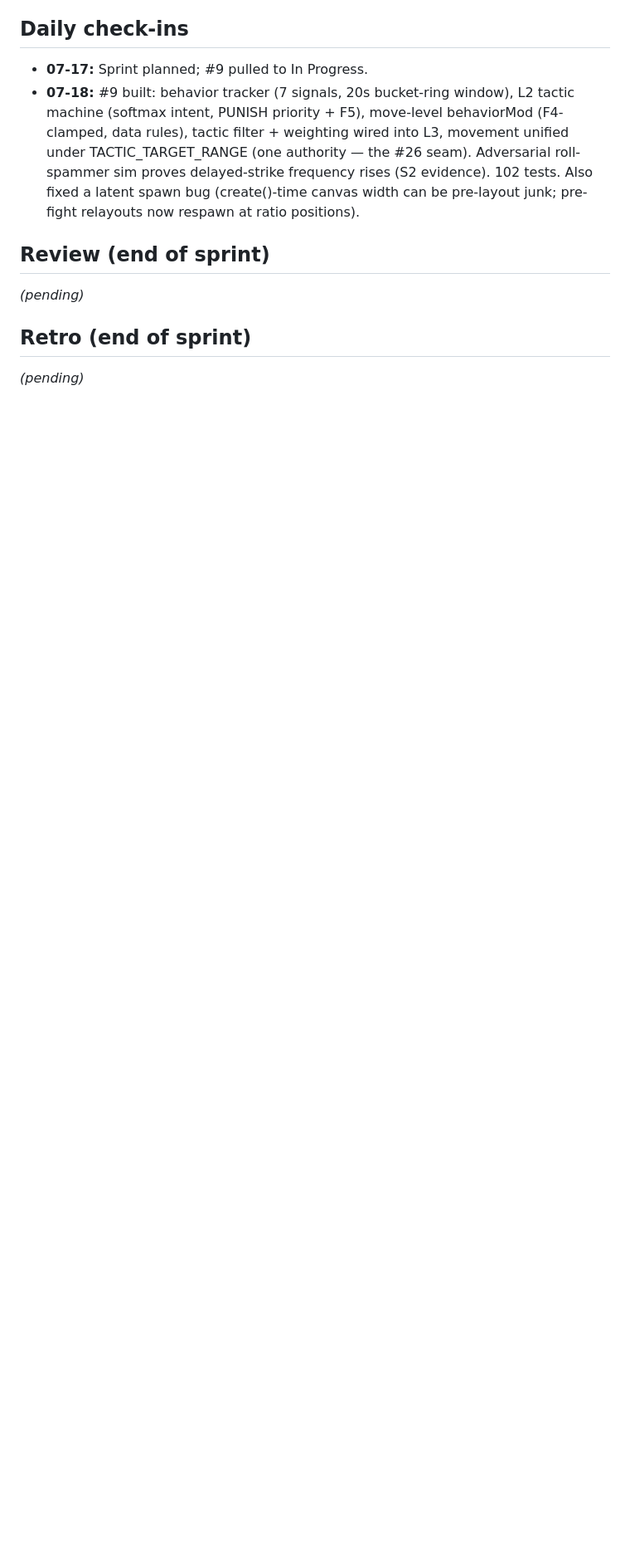
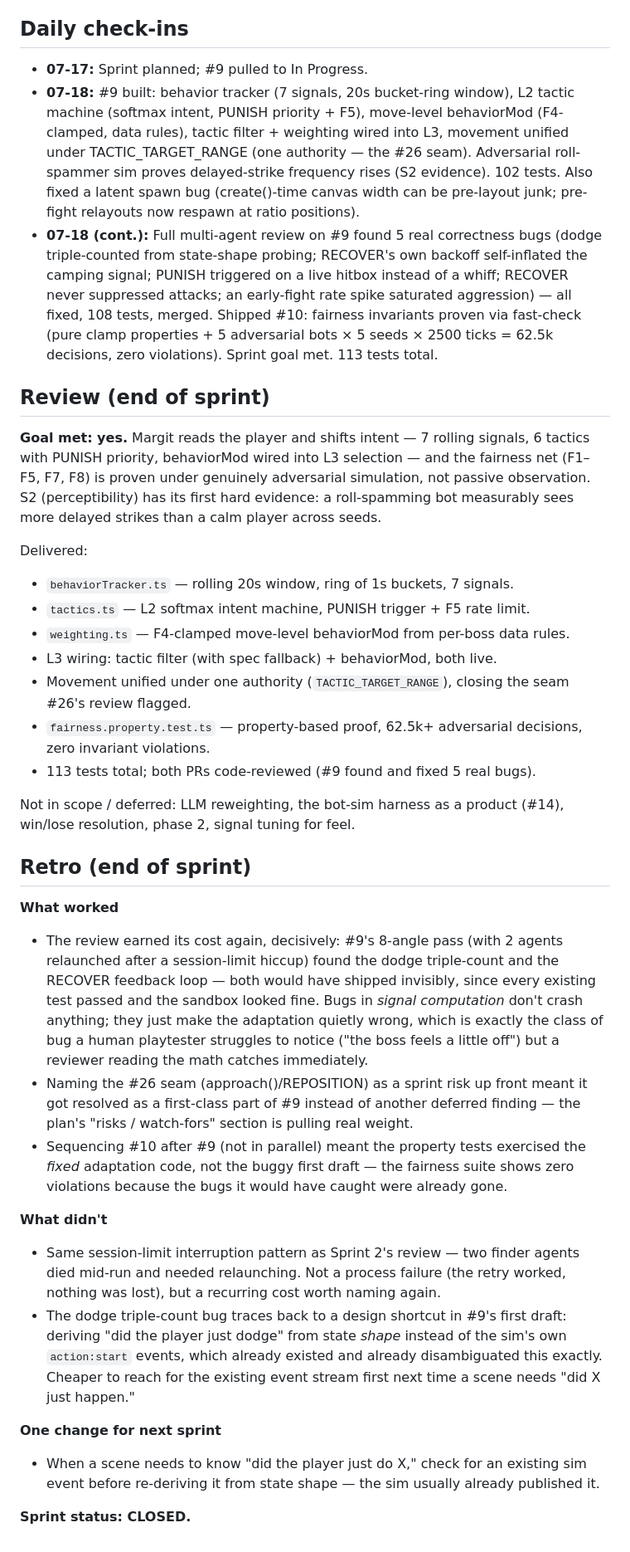
Before and after one commit to hasanahmed77/rise-tarnished, a Markdown page: docs/sprints/sprint-03.md, the part around the change. Shown at 83% size. Rendered like a GitHub page; blank space fills up the shorter version.

Commit message:
docs: close Sprint 3 with review + retro (#31)
Adaptation-layer goal met — #9 (L2 tactics + behavior tracker, review found
and fixed 5 real correctness bugs) and #10 (fairness proven via 62.5k+
adversarial decisions, zero violations) shipped. Records the review, retro
(the recurring session-limit cost, and the "check for an existing sim event
before re-deriving from state shape" lesson), and marks the sprint CLOSED.

Co-authored-by: Claude Sonnet 5 <noreply@anthropic.com>

```diff
--- a/docs/sprints/sprint-03.md
+++ b/docs/sprints/sprint-03.md
@@ -71,9 +71,70 @@ Sequenced #9 → #10 (the property tests exercise the finished adaptation).
   (S2 evidence). 102 tests. Also fixed a latent spawn bug (create()-time
   canvas width can be pre-layout junk; pre-fight relayouts now respawn at
   ratio positions).
+- **07-18 (cont.):** Full multi-agent review on #9 found 5 real correctness
+  bugs (dodge triple-counted from state-shape probing; RECOVER's own backoff
+  self-inflated the camping signal; PUNISH triggered on a live hitbox instead
+  of a whiff; RECOVER never suppressed attacks; an early-fight rate spike
+  saturated aggression) — all fixed, 108 tests, merged. Shipped #10: fairness
+  invariants proven via fast-check (pure clamp properties + 5 adversarial bots
+  × 5 seeds × 2500 ticks = 62.5k decisions, zero violations). Sprint goal met.
+  113 tests total.
 
 ## Review (end of sprint)
-_(pending)_
+
+**Goal met: yes.** Margit reads the player and shifts intent — 7 rolling
+signals, 6 tactics with PUNISH priority, behaviorMod wired into L3 selection —
+and the fairness net (F1–F5, F7, F8) is proven under genuinely adversarial
+simulation, not passive observation. S2 (perceptibility) has its first hard
+evidence: a roll-spamming bot measurably sees more delayed strikes than a calm
+player across seeds.
+
+Delivered:
+- `behaviorTracker.ts` — rolling 20s window, ring of 1s buckets, 7 signals.
+- `tactics.ts` — L2 softmax intent machine, PUNISH trigger + F5 rate limit.
+- `weighting.ts` — F4-clamped move-level behaviorMod from per-boss data rules.
+- L3 wiring: tactic filter (with spec fallback) + behaviorMod, both live.
+- Movement unified under one authority (`TACTIC_TARGET_RANGE`), closing the
+  seam #26's review flagged.
+- `fairness.property.test.ts` — property-based proof, 62.5k+ adversarial
+  decisions, zero invariant violations.
+- 113 tests total; both PRs code-reviewed (#9 found and fixed 5 real bugs).
+
+Not in scope / deferred: LLM reweighting, the bot-sim harness as a product
+(#14), win/lose resolution, phase 2, signal tuning for feel.
 
 ## Retro (end of sprint)
-_(pending)_
+
+**What worked**
+- The review earned its cost again, decisively: #9's 8-angle pass (with 2
+  agents relaunched after a session-limit hiccup) found the dodge triple-count
+  and the RECOVER feedback loop — both would have shipped invisibly, since
+  every existing test passed and the sandbox looked fine. Bugs in *signal
+  computation* don't crash anything; they just make the adaptation quietly
+  wrong, which is exactly the class of bug a human playtester struggles to
+  notice ("the boss feels a little off") but a reviewer reading the math
+  catches immediately.
+- Naming the #26 seam (approach()/REPOSITION) as a sprint risk up front meant
+  it got resolved as a first-class part of #9 instead of another deferred
+  finding — the plan's "risks / watch-fors" section is pulling real weight.
+- Sequencing #10 after #9 (not in parallel) meant the property tests exercised
+  the *fixed* adaptation code, not the buggy first draft — the fairness suite
+  shows zero violations because the bugs it would have caught were already
+  gone.
+
+**What didn't**
+- Same session-limit interruption pattern as Sprint 2's review — two finder
+  agents died mid-run and needed relaunching. Not a process failure (the retry
+  worked, nothing was lost), but a recurring cost worth naming again.
+- The dodge triple-count bug traces back to a design shortcut in #9's first
+  draft: deriving "did the player just dodge" from state *shape* instead of
+  the sim's own `action:start` events, which already existed and already
+  disambiguated this exactly. Cheaper to reach for the existing event stream
+  first next time a scene needs "did X just happen."
+
+**One change for next sprint**
+- When a scene needs to know "did the player just do X," check for an
+  existing sim event before re-deriving it from state shape — the sim usually
+  already published it.
+
+**Sprint status: CLOSED.**
```
